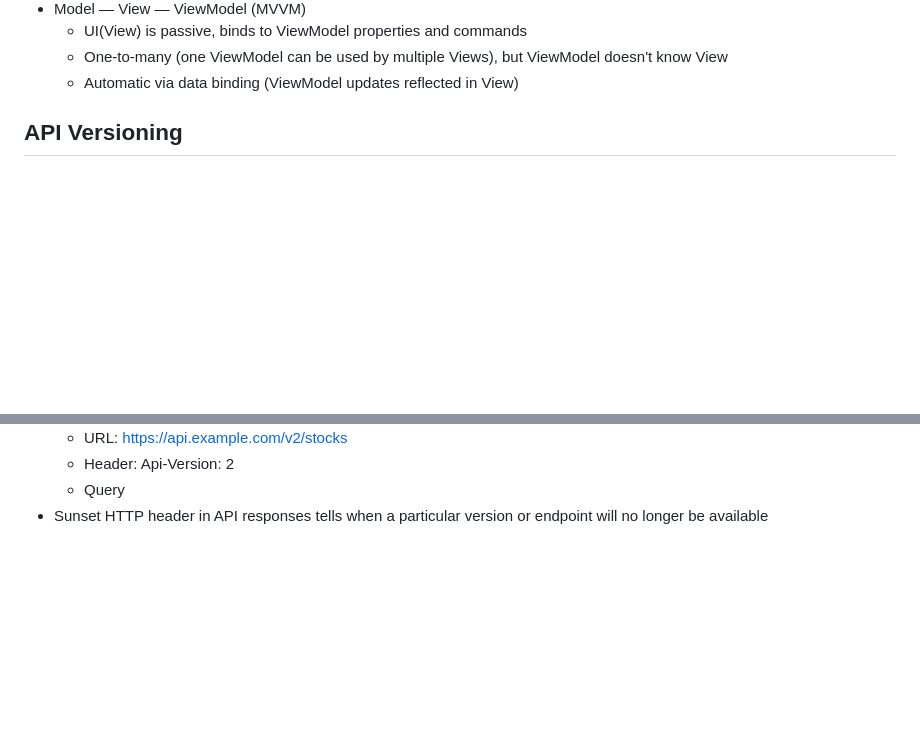
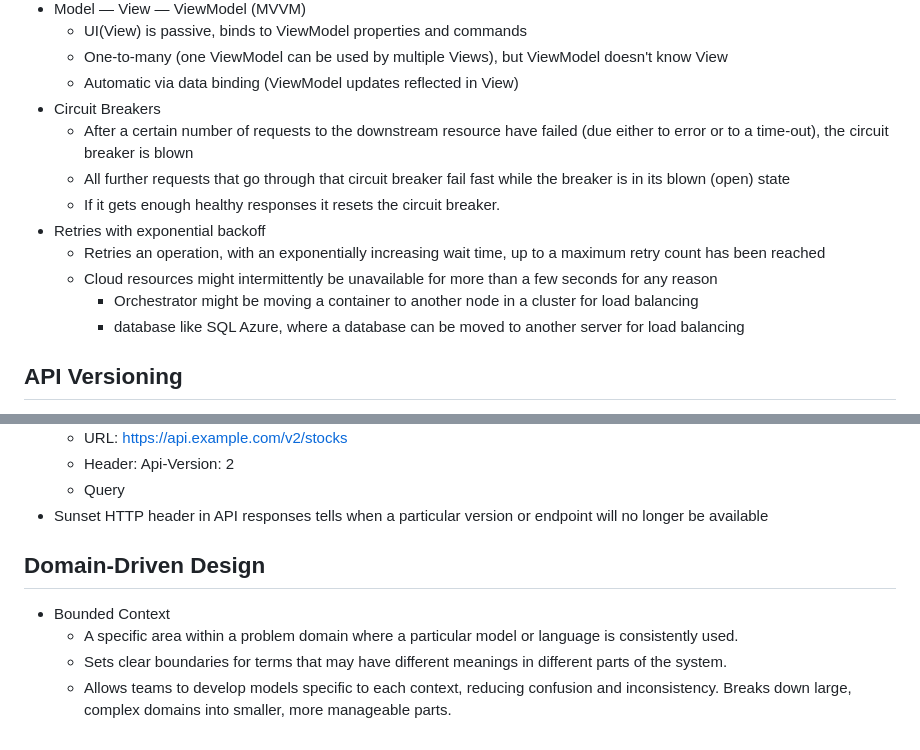
Before and after one commit to ivanenkomaksym/mindmaps, a Markdown page: maps/arch.md, 2 parts joined by grey strips. Rendered like a GitHub page; blank space fills up the shorter version.

Commit message:
Add DDD, circuit breaker and retry.

```diff
--- a/maps/arch.md
+++ b/maps/arch.md
@@ -210,6 +210,15 @@ markmap:
   - UI(View) is passive, binds to ViewModel properties and commands
   - One-to-many (one ViewModel can be used by multiple Views), but ViewModel doesn't know View
   - Automatic via data binding (ViewModel updates reflected in View)
+- Circuit Breakers
+  - After a certain number of requests to the downstream resource have failed (due either to error or to a time-out), the circuit breaker is blown
+  - All further requests that go through that circuit breaker fail fast while the breaker is in its blown (open) state
+  - If it gets enough healthy responses it resets the circuit breaker.
+- Retries with exponential backoff
+  - Retries an operation, with an exponentially increasing wait time, up to a maximum retry count has been reached
+  - Cloud resources might intermittently be unavailable for more than a few seconds for any reason
+    - Orchestrator might be moving a container to another node in a cluster for load balancing
+    - database like SQL Azure, where a database can be moved to another server for load balancing
 
 ## API Versioning
 
@@ -231,3 +240,10 @@ markmap:
   - Header: Api-Version: 2
   - Query
 - Sunset HTTP header in API responses tells when a particular version or endpoint will no longer be available
+
+## Domain-Driven Design
+  - Bounded Context
+    - A specific area within a problem domain where a particular model or language is consistently used.
+    - Sets clear boundaries for terms that may have different meanings in different parts of the system.
+    - Allows teams to develop models specific to each context, reducing confusion and inconsistency.
+Breaks down large, complex domains into smaller, more manageable parts.
```
